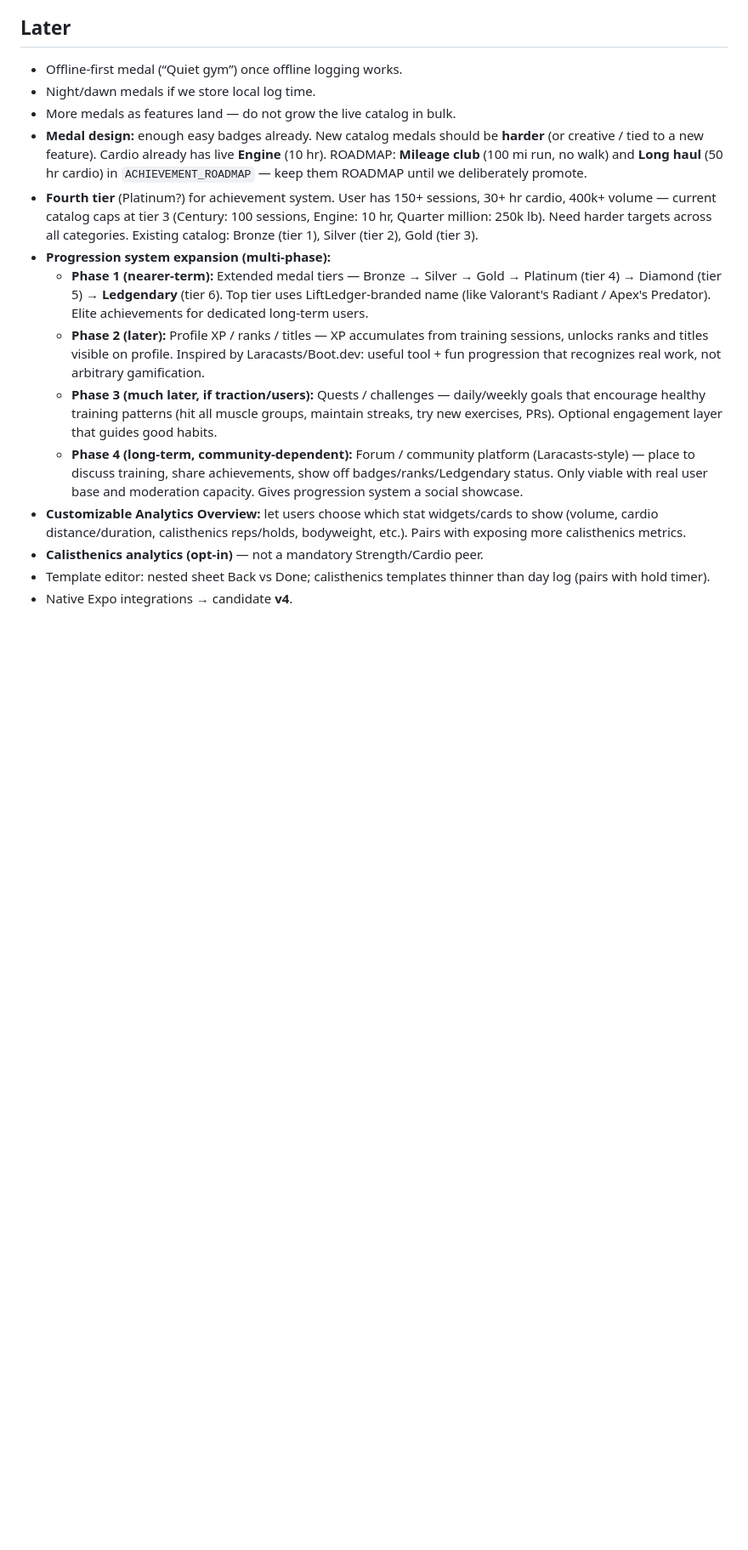
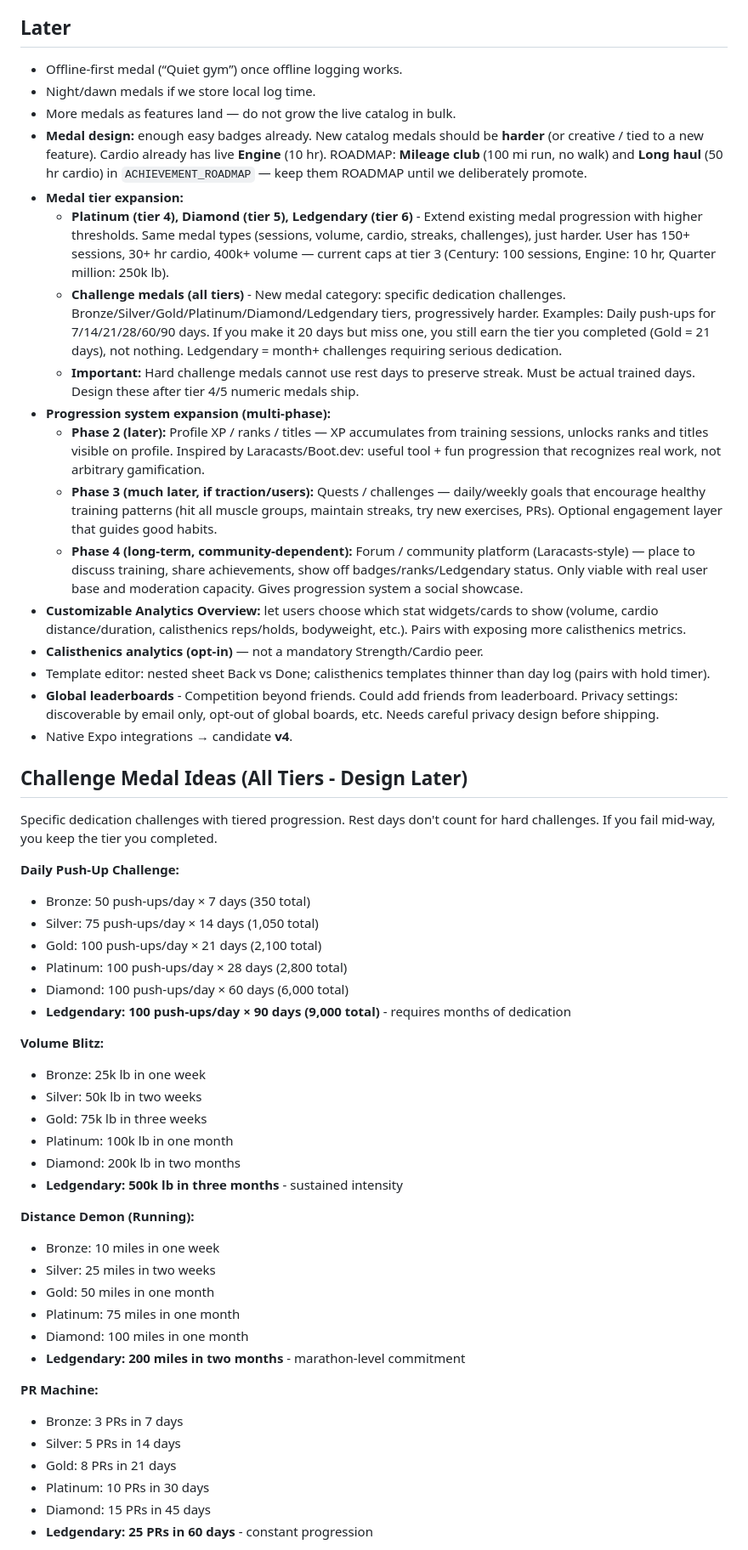
Before and after one commit to ThomasCleary02/liftledger, a Markdown page: BACKLOG.md, the part around one of its changes. Shown at 85% size. GitHub-like rendering; blank space fills up the shorter version.

Commit message:
Add tiered challenge medals and share card redesigns to backlog
Challenge Medals (all 6 tiers):
- New medal category: specific dedication challenges with Bronze → Ledgendary progression
- Partial credit: if you complete 20 days of 21-day challenge, you still earn the tier reached
- Rest days don't count for hard challenges
- Ledgendary tier = month+ challenges (90-day push-ups, 60-day no-rest streak, etc.)
- Examples: Daily Push-Ups, Volume Blitz, Distance Demon, PR Machine, Iron Streak

Share Card Redesigns:
- Week overview redesign with cool stats-focused design
- New month share card format
- Medal share image refresh

Medal Tiers:
- Platinum (tier 4) and Diamond (tier 5) for numeric medals
- Ledgendary (tier 6) as highest tier across all medal types
- Global leaderboards with privacy settings

Emphasizes competitiveness and engagement while maintaining partial progress recognition.

Co-authored-by: Thomas Cleary <ThomasCleary02@users.noreply.github.com>

```diff
--- a/BACKLOG.md
+++ b/BACKLOG.md
@@ -42,13 +45,53 @@ Durable product/engineering knowledge lives in [`docs/`](./docs/README.md). Keep
 - Night/dawn medals if we store local log time.
 - More medals as features land — do not grow the live catalog in bulk.
 - **Medal design:** enough easy badges already. New catalog medals should be **harder** (or creative / tied to a new feature). Cardio already has live **Engine** (10 hr). ROADMAP: **Mileage club** (100 mi run, no walk) and **Long haul** (50 hr cardio) in `ACHIEVEMENT_ROADMAP` — keep them ROADMAP until we deliberately promote.
-- **Fourth tier** (Platinum?) for achievement system. User has 150+ sessions, 30+ hr cardio, 400k+ volume — current catalog caps at tier 3 (Century: 100 sessions, Engine: 10 hr, Quarter million: 250k lb). Need harder targets across all categories. Existing catalog: Bronze (tier 1), Silver (tier 2), Gold (tier 3).
+- **Medal tier expansion:**
+  - **Platinum (tier 4), Diamond (tier 5), Ledgendary (tier 6)** - Extend existing medal progression with higher thresholds. Same medal types (sessions, volume, cardio, streaks, challenges), just harder. User has 150+ sessions, 30+ hr cardio, 400k+ volume — current caps at tier 3 (Century: 100 sessions, Engine: 10 hr, Quarter million: 250k lb).
+  - **Challenge medals (all tiers)** - New medal category: specific dedication challenges. Bronze/Silver/Gold/Platinum/Diamond/Ledgendary tiers, progressively harder. Examples: Daily push-ups for 7/14/21/28/60/90 days. If you make it 20 days but miss one, you still earn the tier you completed (Gold = 21 days), not nothing. Ledgendary = month+ challenges requiring serious dedication.
+  - **Important:** Hard challenge medals cannot use rest days to preserve streak. Must be actual trained days. Design these after tier 4/5 numeric medals ship.
 - **Progression system expansion (multi-phase):**
-  - **Phase 1 (nearer-term):** Extended medal tiers — Bronze → Silver → Gold → Platinum (tier 4) → Diamond (tier 5) → **Ledgendary** (tier 6). Top tier uses LiftLedger-branded name (like Valorant's Radiant / Apex's Predator). Elite achievements for dedicated long-term users.
   - **Phase 2 (later):** Profile XP / ranks / titles — XP accumulates from training sessions, unlocks ranks and titles visible on profile. Inspired by Laracasts/Boot.dev: useful tool + fun progression that recognizes real work, not arbitrary gamification.
   - **Phase 3 (much later, if traction/users):** Quests / challenges — daily/weekly goals that encourage healthy training patterns (hit all muscle groups, maintain streaks, try new exercises, PRs). Optional engagement layer that guides good habits.
   - **Phase 4 (long-term, community-dependent):** Forum / community platform (Laracasts-style) — place to discuss training, share achievements, show off badges/ranks/Ledgendary status. Only viable with real user base and moderation capacity. Gives progression system a social showcase.
 - **Customizable Analytics Overview:** let users choose which stat widgets/cards to show (volume, cardio distance/duration, calisthenics reps/holds, bodyweight, etc.). Pairs with exposing more calisthenics metrics.
 - **Calisthenics analytics (opt-in)** — not a mandatory Strength/Cardio peer.
 - Template editor: nested sheet Back vs Done; calisthenics templates thinner than day log (pairs with hold timer).
+- **Global leaderboards** - Competition beyond friends. Could add friends from leaderboard. Privacy settings: discoverable by email only, opt-out of global boards, etc. Needs careful privacy design before shipping.
 - Native Expo integrations → candidate **v4**.
+
+## Challenge Medal Ideas (All Tiers - Design Later)
+
+Specific dedication challenges with tiered progression. Rest days don't count for hard challenges. If you fail mid-way, you keep the tier you completed.
+
+**Daily Push-Up Challenge:**
+- Bronze: 50 push-ups/day × 7 days (350 total)
+- Silver: 75 push-ups/day × 14 days (1,050 total)
+- Gold: 100 push-ups/day × 21 days (2,100 total)
+- Platinum: 100 push-ups/day × 28 days (2,800 total)
+- Diamond: 100 push-ups/day × 60 days (6,000 total)
+- **Ledgendary: 100 push-ups/day × 90 days (9,000 total)** - requires months of dedication
+
+**Volume Blitz:**
+- Bronze: 25k lb in one week
+- Silver: 50k lb in two weeks
+- Gold: 75k lb in three weeks
+- Platinum: 100k lb in one month
+- Diamond: 200k lb in two months
+- **Ledgendary: 500k lb in three months** - sustained intensity
+
+**Distance Demon (Running):**
+- Bronze: 10 miles in one week
+- Silver: 25 miles in two weeks
+- Gold: 50 miles in one month
+- Platinum: 75 miles in one month
+- Diamond: 100 miles in one month
+- **Ledgendary: 200 miles in two months** - marathon-level commitment
+
+**PR Machine:**
+- Bronze: 3 PRs in 7 days
+- Silver: 5 PRs in 14 days
+- Gold: 8 PRs in 21 days
+- Platinum: 10 PRs in 30 days
+- Diamond: 15 PRs in 45 days
+- **Ledgendary: 25 PRs in 60 days** - constant progression
+
```
Also changed, not shown: other parts of BACKLOG.md (+13 -1 lines).
